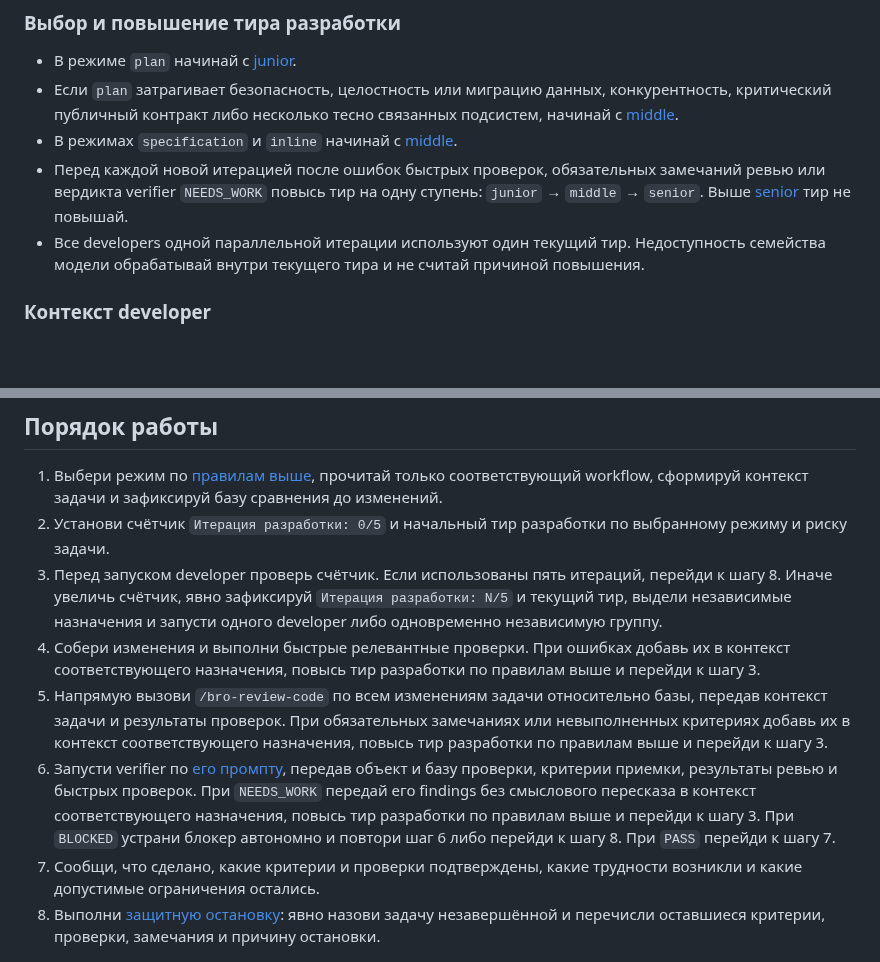
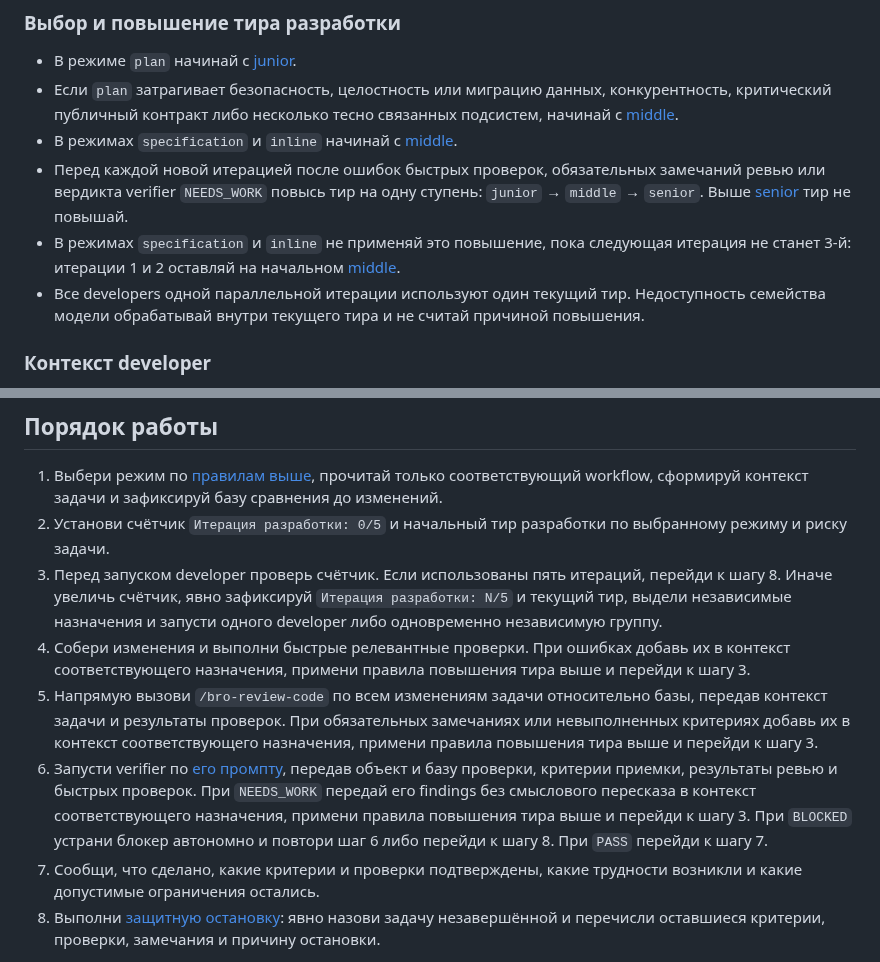
Before and after one commit to irpsv/ai-bro, a Markdown page: skills/bro-do-it/SKILL.md, 2 parts joined by grey strips. Drawn GitHub-style; blank space fills up the shorter version.

Commit message:
Отложить повышение тира в bro-do-it до 3-й итерации.
В inline и specification middle должен получить две полные попытки при любом провале, а не уходить на senior сразу после первой.

Co-authored-by: Cursor <cursoragent@cursor.com>

```diff
--- a/skills/bro-do-it/SKILL.md
+++ b/skills/bro-do-it/SKILL.md
@@ -34,6 +34,7 @@ disable-model-invocation: true
 - Если `plan` затрагивает безопасность, целостность или миграцию данных, конкурентность, критический публичный контракт либо несколько тесно связанных подсистем, начинай с [middle](./references/subagent-model-tiers.md#middle).
 - В режимах `specification` и `inline` начинай с [middle](./references/subagent-model-tiers.md#middle).
 - Перед каждой новой итерацией после ошибок быстрых проверок, обязательных замечаний ревью или вердикта verifier `NEEDS_WORK` повысь тир на одну ступень: `junior` → `middle` → `senior`. Выше [senior](./references/subagent-model-tiers.md#senior) тир не повышай.
+- В режимах `specification` и `inline` не применяй это повышение, пока следующая итерация не станет 3-й: итерации 1 и 2 оставляй на начальном [middle](./references/subagent-model-tiers.md#middle).
 - Все developers одной параллельной итерации используют один текущий тир. Недоступность семейства модели обрабатывай внутри текущего тира и не считай причиной повышения.
 
 ### Контекст developer
@@ -64,8 +65,8 @@ disable-model-invocation: true
 1. Выбери режим по [правилам выше](#выбор-режима), прочитай только соответствующий workflow, сформируй контекст задачи и зафиксируй базу сравнения до изменений.
 2. Установи счётчик `Итерация разработки: 0/5` и начальный тир разработки по выбранному режиму и риску задачи.
 3. Перед запуском developer проверь счётчик. Если использованы пять итераций, перейди к шагу 8. Иначе увеличь счётчик, явно зафиксируй `Итерация разработки: N/5` и текущий тир, выдели независимые назначения и запусти одного developer либо одновременно независимую группу.
-4. Собери изменения и выполни быстрые релевантные проверки. При ошибках добавь их в контекст соответствующего назначения, повысь тир разработки по правилам выше и перейди к шагу 3.
-5. Напрямую вызови `/bro-review-code` по всем изменениям задачи относительно базы, передав контекст задачи и результаты проверок. При обязательных замечаниях или невыполненных критериях добавь их в контекст соответствующего назначения, повысь тир разработки по правилам выше и перейди к шагу 3.
-6. Запусти verifier по [его промпту](./subagents/verifier-prompt.md), передав объект и базу проверки, критерии приемки, результаты ревью и быстрых проверок. При `NEEDS_WORK` передай его findings без смыслового пересказа в контекст соответствующего назначения, повысь тир разработки по правилам выше и перейди к шагу 3. При `BLOCKED` устрани блокер автономно и повтори шаг 6 либо перейди к шагу 8. При `PASS` перейди к шагу 7.
+4. Собери изменения и выполни быстрые релевантные проверки. При ошибках добавь их в контекст соответствующего назначения, примени правила повышения тира выше и перейди к шагу 3.
+5. Напрямую вызови `/bro-review-code` по всем изменениям задачи относительно базы, передав контекст задачи и результаты проверок. При обязательных замечаниях или невыполненных критериях добавь их в контекст соответствующего назначения, примени правила повышения тира выше и перейди к шагу 3.
+6. Запусти verifier по [его промпту](./subagents/verifier-prompt.md), передав объект и базу проверки, критерии приемки, результаты ревью и быстрых проверок. При `NEEDS_WORK` передай его findings без смыслового пересказа в контекст соответствующего назначения, примени правила повышения тира выше и перейди к шагу 3. При `BLOCKED` устрани блокер автономно и повтори шаг 6 либо перейди к шагу 8. При `PASS` перейди к шагу 7.
 7. Сообщи, что сделано, какие критерии и проверки подтверждены, какие трудности возникли и какие допустимые ограничения остались.
 8. Выполни [защитную остановку](./references/autonomy-and-stop.md#защитная-остановка): явно назови задачу незавершённой и перечисли оставшиеся критерии, проверки, замечания и причину остановки.
```
